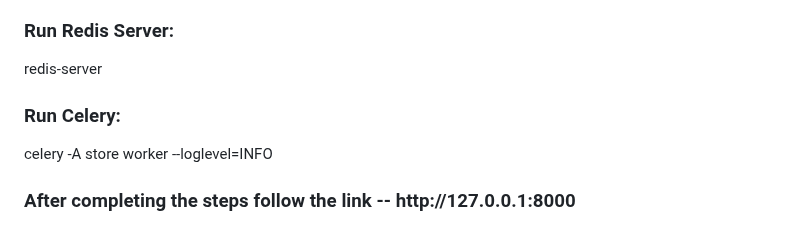
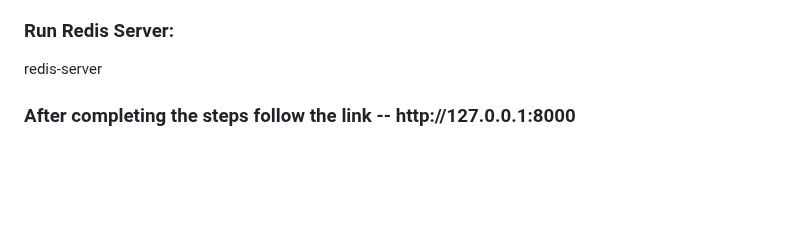
Before and after one commit to IlyaKavaleu/BlogDjango, a Markdown page: README.md, the part around the change. GitHub-like rendering; blank space fills up the shorter version.

```diff
--- a/README.md
+++ b/README.md
@@ -16,9 +16,6 @@ pip install -r requirements.txt
 
 <h3>Run Redis Server:</h3>
 redis-server
-
-<h3>Run Celery:</h3>
-celery -A store worker --loglevel=INFO
 
 <h3>After completing the steps follow the link -- http://127.0.0.1:8000</h3>
 
```
